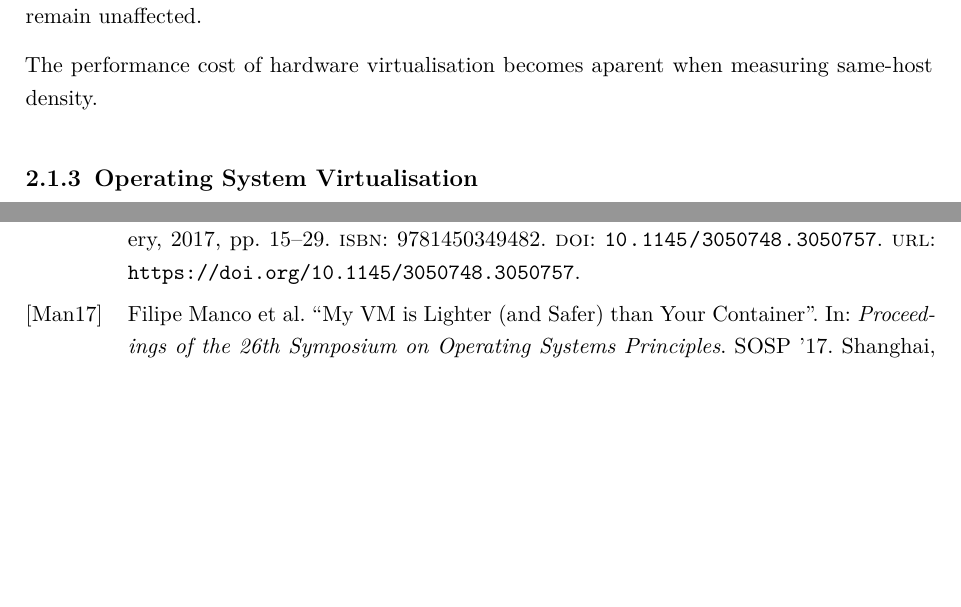
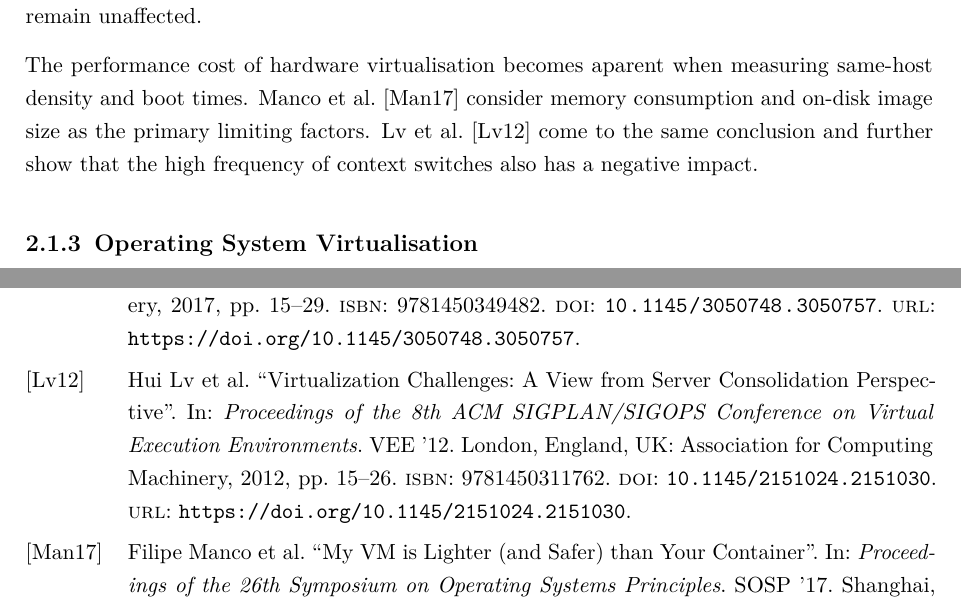
Before and after one commit to ubiquitousbyte/lxc-research, a LaTeX thesis (docs/thesis/main.tex, which reads docs/thesis/chapters/fundamentals.tex, docs/thesis/references.bib): two parts of pages 6 and 10 of 10 before the commit and two parts of pages 6 and 10 of 11 after it, joined at a grey line, cut so that both start at the same text, the shorter picture padded with empty space. The pictures show the PDF file docs/thesis/main.pdf that the author committed with the source.

Commit message:
more text

```diff
--- a/docs/thesis/chapters/fundamentals.tex
+++ b/docs/thesis/chapters/fundamentals.tex
@@ -89,34 +112,14 @@ running on different virtual machines are stronger compared to user processes ru
 Even if a guest kernel becomes compromised or encounters an unrecoverable error condition,
 other virtual machines remain unaffected.
 
-The performance cost of hardware virtualisation becomes aparent when measuring same-host density.
+The performance cost of hardware virtualisation becomes aparent when measuring same-host density
+and boot times. \textcite{10.1145/3132747.3132763} consider memory consumption and on-disk image size
+as the primary limiting factors. \textcite{10.1145/2151024.2151030} come to the same conclusion and further
+show that the high frequency of context switches also has a negative impact.
+
 \subsection{Operating System Virtualisation}
 \label{ch:fundamentals/virtualisation/os-virtualisation}
 
-%\begin{figure}
-%\centering
-%    \begin{subfigure}[b]{0.45\textwidth}
-%        \centering
-%        \includegraphics[width=0.6\textwidth]{images/fundamentals/kernel-virt-arch.jpg}
-%        \caption{Virtualisation using a shared kernel that constantly assures noninterference by
-%                handling service requests from user processes. Kernel has full control of the system
-%                and represents a single point of failure. There are no mechanisms to reestablsh
-%                system health.}
-%        \label{images:fundamentals/kernel-virt-arch.jpg}
-%    \end{subfigure}%
-%    \hfill
-%    \begin{subfigure}[b]{0.45\textwidth}
-%        \centering
-%        \includegraphics[width=0.6\textwidth]{images/fundamentals/full-virt-arch.jpg}
-%        \caption{Virtualisation using multiple independent kernels, each ensuring noninterference.
-%                If one kernel fails, the virtual machine monitor can reclaim the respective resources or
-%                perform operations that reconstruct the virtual machine's state from a health checkpoint.}
-%        \label{images:fundamentals/full-virt-arch.jpg}
-%    \end{subfigure}
-%\caption{Architectural comparison between shared-kernel virtualisation (\ref{images:fundamentals/kernel-virt-arch.jpg})
-%         and multi-kernel virtualisation using a virtual machine monitor (\ref{images:fundamentals/full-virt-arch.jpg})}
-%\label{images:fundamentals/virt-arch}
-%\end{figure}
 
 %The STRETCH system \cite{10.1145/368481.368502}, albeit quite old, employs an architecture used by
 %modern kernels to guarantee noninterference. The author describes an interruption system that can
--- a/docs/thesis/references.bib
+++ b/docs/thesis/references.bib
@@ -136,3 +136,16 @@ numpages = {15},
 location = {Xi'an, China},
 series = {VEE '17}
 }
+
+@inproceedings{10.1145/2151024.2151030,
+author = {Lv, Hui and Dong, Yaozu and Duan, Jiangang and Tian, Kevin},
+title = {Virtualization Challenges: A View from Server Consolidation Perspective},
+year = {2012},
+isbn = {9781450311762},
+publisher = {Association for Computing Machinery},
+address = {New York, NY, USA},
+url = {https://doi.org/10.1145/2151024.2151030},
+doi = {10.1145/2151024.2151030},
+booktitle = {Proceedings of the 8th ACM SIGPLAN/SIGOPS Conference on Virtual Execution Environments},
+pages = {15–26},
+numpages = {12},
```
Also changed, not shown: docs/thesis/chapters/introduction.tex (+1 -1 lines), docs/thesis/main.pdf, docs/thesis/chapters/fundamentals.tex (33 more changed lines), docs/thesis/references.bib (4 more changed lines).
